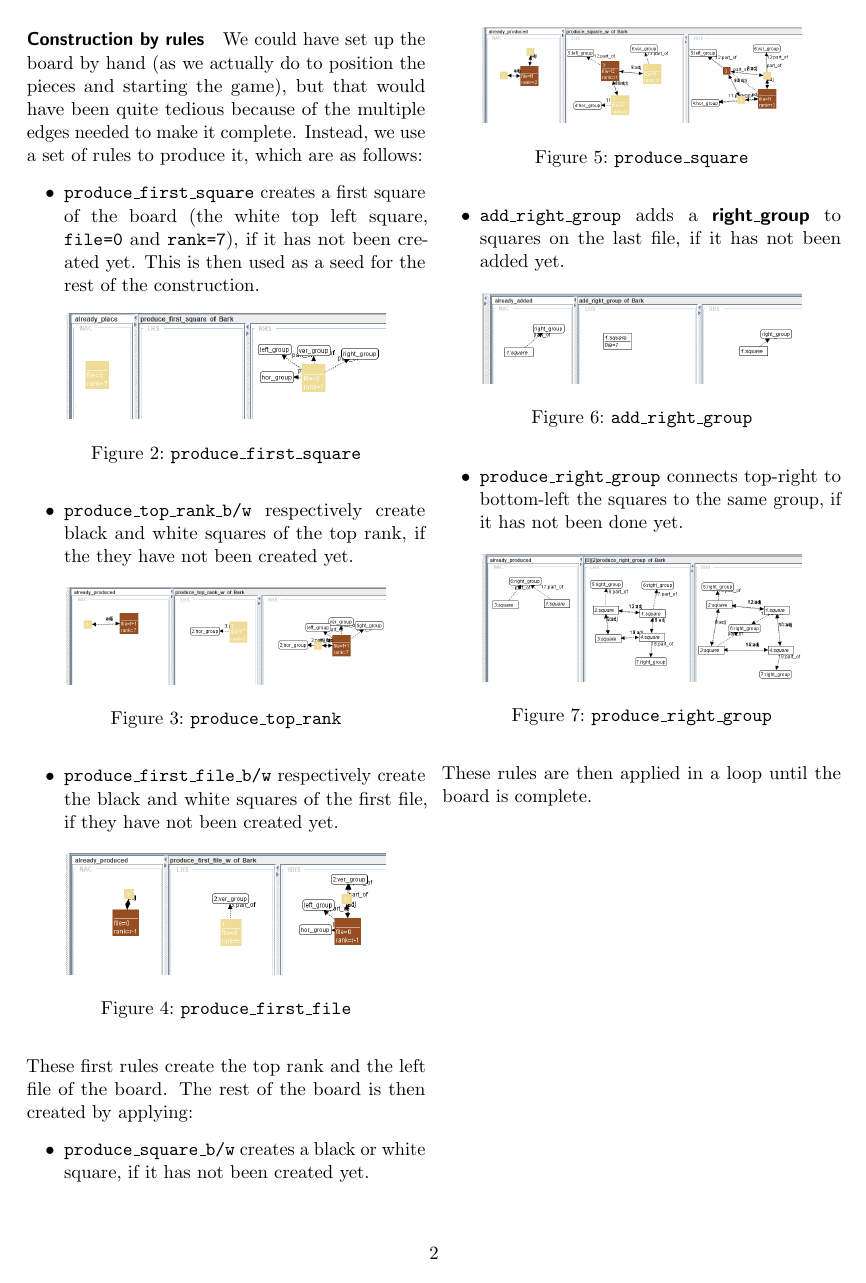
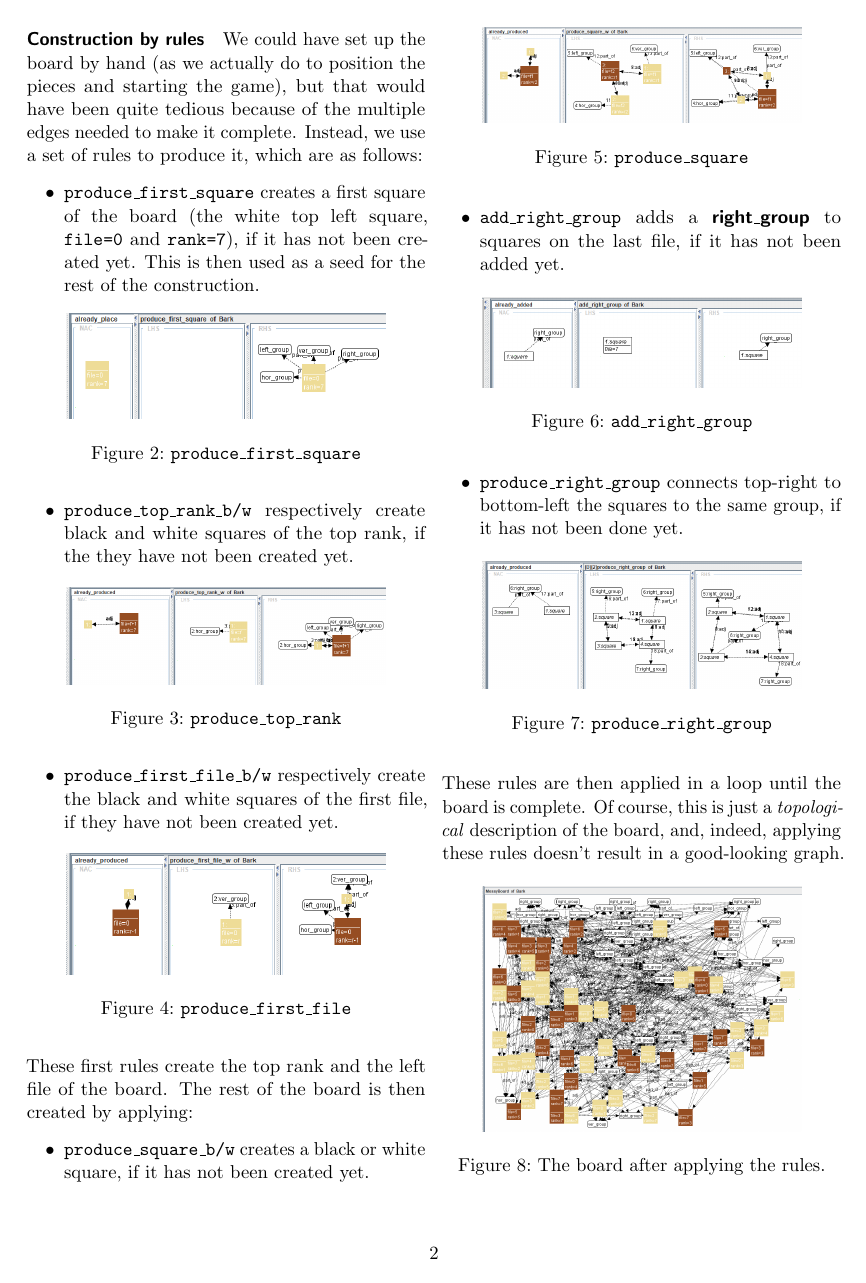
Before and after one commit to Davide-F5-Marincione/bark, a LaTeX document (report/report.tex): page 2 of 2 before the commit and page 2 of 3 after it. Compiled offline with pdfLaTeX.

Commit message:
added messy board

```diff
--- a/report/report.tex
+++ b/report/report.tex
@@ -86,3 +86,9 @@
         \end{figure}
     \end{itemize}
     These rules are then applied in a loop until the board is complete.
+    Of course, this is just a \emph{topological} description of the board, and, indeed, applying these rules doesn't result in a good-looking graph.
+    \begin{figure}[H]
+        \centering
+        \includegraphics[width=.8\linewidth]{images/messy_board.png}
+        \caption{The board after applying the rules.}
+    \end{figure}
@@ -89 +100,2 @@
+    \end{figure}
 \end{document}
```
Also changed, not shown: report/images/board.png (added), report/images/messy_board.png (added), report/report.pdf, report/report.tex (5 more changed lines).
